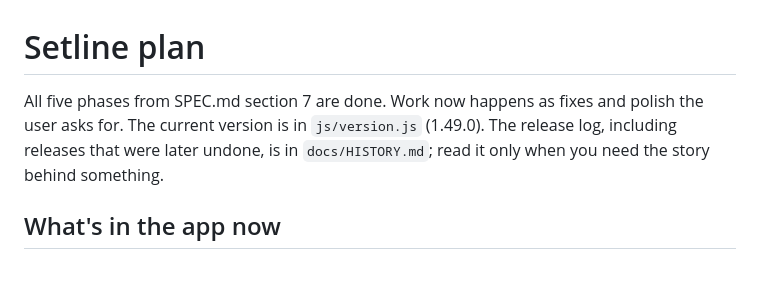
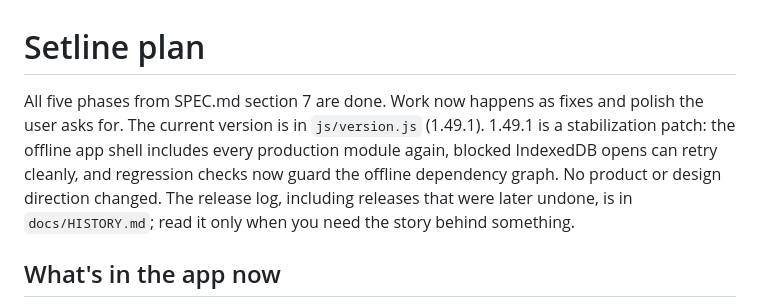
Before and after one commit to omaralawi1000-netizen/Setline, a Markdown page: PLAN.md, the part around the change. Rendered like a GitHub page; blank space fills up the shorter version.

Commit message:
Document 1.49.1 stabilization patch

```diff
--- a/PLAN.md
+++ b/PLAN.md
@@ -1,6 +1,6 @@
 # Setline plan
 
-All five phases from SPEC.md section 7 are done. Work now happens as fixes and polish the user asks for. The current version is in `js/version.js` (1.49.0). The release log, including releases that were later undone, is in `docs/HISTORY.md`; read it only when you need the story behind something.
+All five phases from SPEC.md section 7 are done. Work now happens as fixes and polish the user asks for. The current version is in `js/version.js` (1.49.1). 1.49.1 is a stabilization patch: the offline app shell includes every production module again, blocked IndexedDB opens can retry cleanly, and regression checks now guard the offline dependency graph. No product or design direction changed. The release log, including releases that were later undone, is in `docs/HISTORY.md`; read it only when you need the story behind something.
 
 ## What's in the app now
 
```
